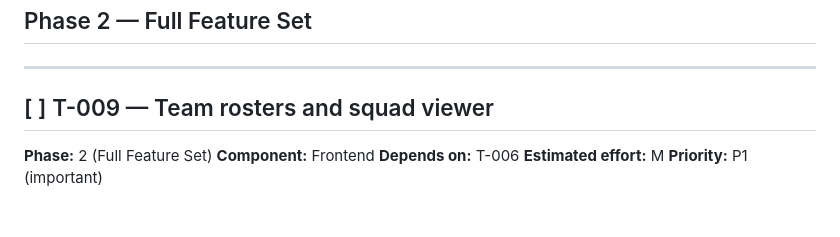
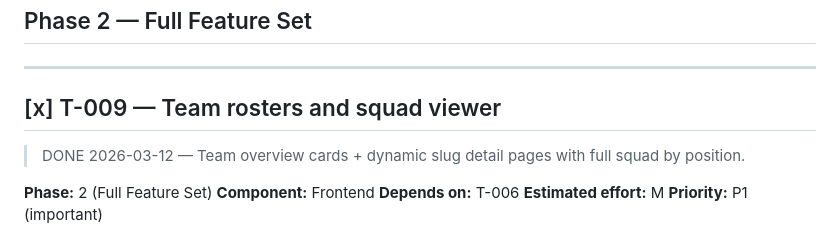
Before and after one commit to mauritsajournal/fpl-draft-dashboard, a Markdown page: docs/tickets.md, the part around the change. Drawn GitHub-style; blank space fills up the shorter version.

Commit message:
docs: mark ticket #T-009 as complete

```diff
--- a/docs/tickets.md
+++ b/docs/tickets.md
@@ -379,7 +379,8 @@ Reference: technical-blueprint.md §3.3, §3.4
 
 ---
 
-## [ ] T-009 — Team rosters and squad viewer
+## [x] T-009 — Team rosters and squad viewer
+> DONE 2026-03-12 — Team overview cards + dynamic slug detail pages with full squad by position.
 
 **Phase:** 2 (Full Feature Set)
 **Component:** Frontend
```
